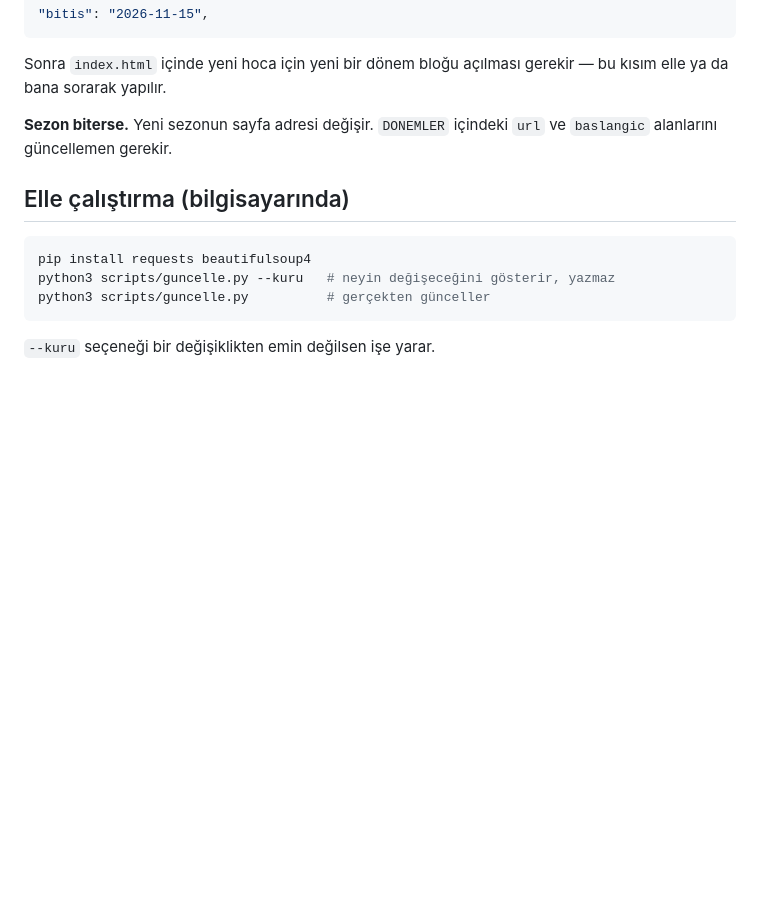
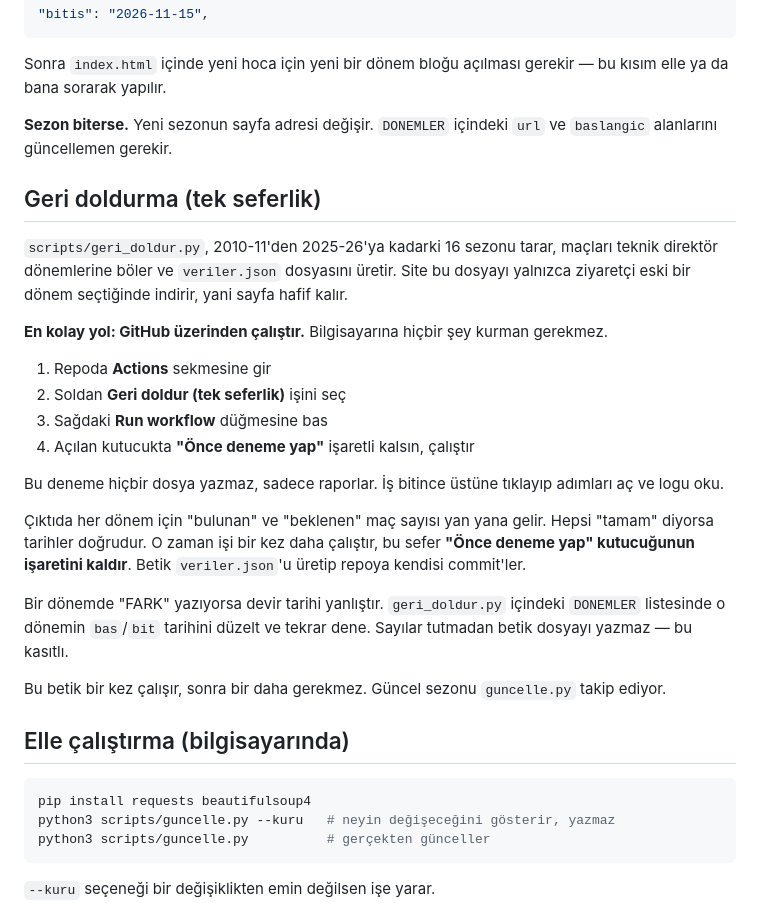
Before and after one commit to eneszengin/tedescofenere, a Markdown page: KURULUM.md, the part around the change. Drawn GitHub-style; blank space fills up the shorter version.

Commit message:
Add one-time refill instructions to KURULUM.md
Added instructions for one-time data refill using the script and GitHub Actions.

````diff
--- a/KURULUM.md
+++ b/KURULUM.md
@@ -86,6 +86,36 @@ gerekir — bu kısım elle ya da bana sorarak yapılır.
 **Sezon biterse.** Yeni sezonun sayfa adresi değişir. `DONEMLER` içindeki
 `url` ve `baslangic` alanlarını güncellemen gerekir.
 
+## Geri doldurma (tek seferlik)
+
+`scripts/geri_doldur.py`, 2010-11'den 2025-26'ya kadarki 16 sezonu tarar,
+maçları teknik direktör dönemlerine böler ve `veriler.json` dosyasını üretir.
+Site bu dosyayı yalnızca ziyaretçi eski bir dönem seçtiğinde indirir, yani
+sayfa hafif kalır.
+
+**En kolay yol: GitHub üzerinden çalıştır.** Bilgisayarına hiçbir şey
+kurman gerekmez.
+
+1. Repoda **Actions** sekmesine gir
+2. Soldan **Geri doldur (tek seferlik)** işini seç
+3. Sağdaki **Run workflow** düğmesine bas
+4. Açılan kutucukta **"Önce deneme yap"** işaretli kalsın, çalıştır
+
+Bu deneme hiçbir dosya yazmaz, sadece raporlar. İş bitince üstüne tıklayıp
+adımları aç ve logu oku.
+
+Çıktıda her dönem için "bulunan" ve "beklenen" maç sayısı yan yana gelir.
+Hepsi "tamam" diyorsa tarihler doğrudur. O zaman işi bir kez daha çalıştır,
+bu sefer **"Önce deneme yap" kutucuğunun işaretini kaldır**. Betik
+`veriler.json`'u üretip repoya kendisi commit'ler.
+
+Bir dönemde "FARK" yazıyorsa devir tarihi yanlıştır. `geri_doldur.py`
+içindeki `DONEMLER` listesinde o dönemin `bas`/`bit` tarihini düzelt ve
+tekrar dene. Sayılar tutmadan betik dosyayı yazmaz — bu kasıtlı.
+
+Bu betik bir kez çalışır, sonra bir daha gerekmez. Güncel sezonu
+`guncelle.py` takip ediyor.
+
 ## Elle çalıştırma (bilgisayarında)
 
 ```bash
````
